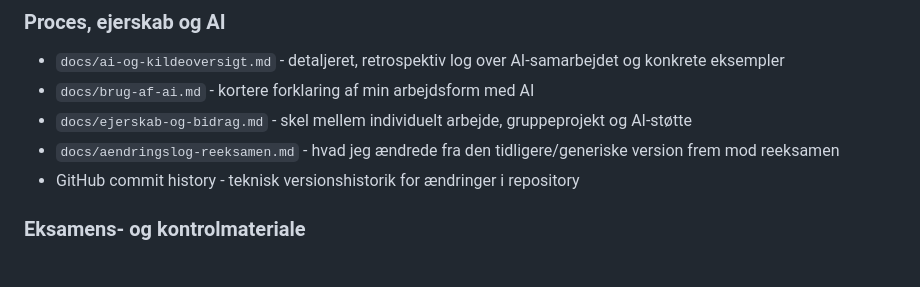
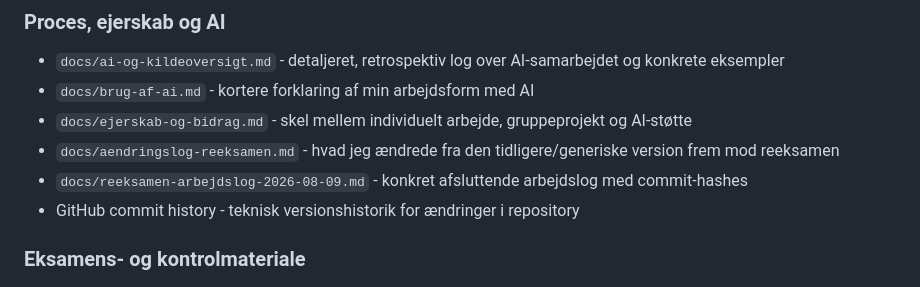
Before and after one commit to ddanu87/min-portfolio, a Markdown page: README.md, the part around the change. Drawn GitHub-style.

Commit message:
Tilføjer konkret reeksamensarbejdslog til README

```diff
--- a/README.md
+++ b/README.md
@@ -74,6 +74,7 @@ Baggrundsnoter, eksamensforberedelse og kontrolfiler ligger i `docs/`.
 - `docs/brug-af-ai.md` - kortere forklaring af min arbejdsform med AI
 - `docs/ejerskab-og-bidrag.md` - skel mellem individuelt arbejde, gruppeprojekt og AI-støtte
 - `docs/aendringslog-reeksamen.md` - hvad jeg ændrede fra den tidligere/generiske version frem mod reeksamen
+- `docs/reeksamen-arbejdslog-2026-08-09.md` - konkret afsluttende arbejdslog med commit-hashes
 - GitHub commit history - teknisk versionshistorik for ændringer i repository
 
 ### Eksamens- og kontrolmateriale
```
